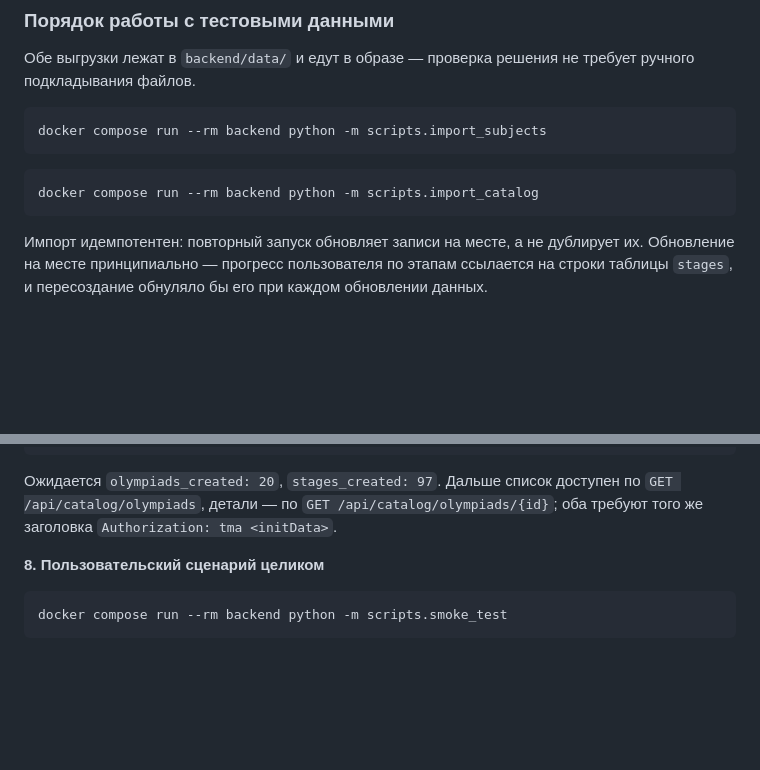
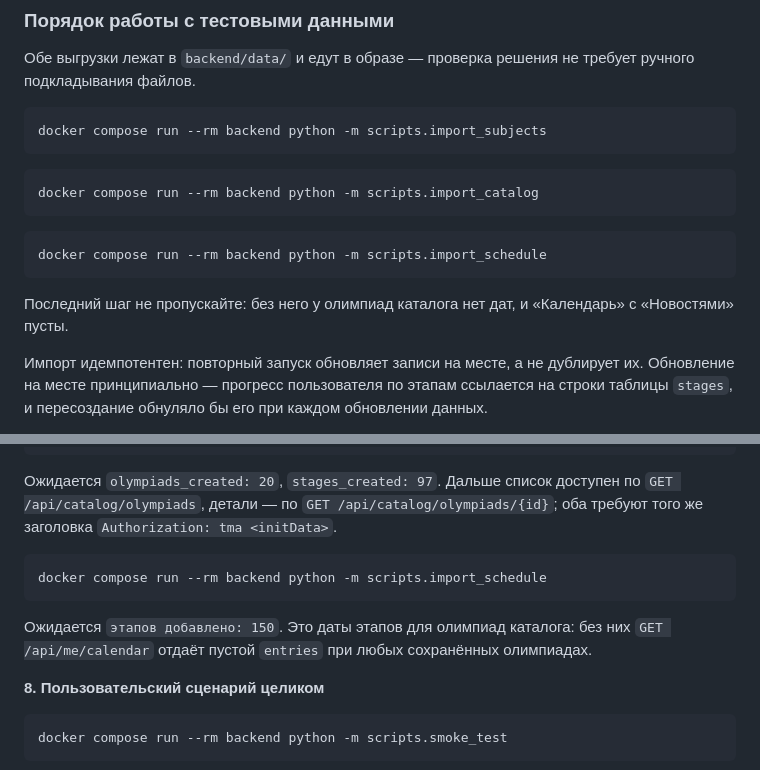
Before and after one commit to A-blessed/MAX-olymp, a Markdown page: README.md, 2 parts joined by grey strips. GitHub-like rendering; blank space fills up the shorter version.

````diff
--- a/README.md
+++ b/README.md
@@ -414,6 +414,13 @@ docker compose run --rm backend python -m scripts.import_subjects
 docker compose run --rm backend python -m scripts.import_catalog
 ```
 
+```bash
+docker compose run --rm backend python -m scripts.import_schedule
+```
+
+Последний шаг не пропускайте: без него у олимпиад каталога нет дат, и
+«Календарь» с «Новостями» пусты.
+
 Импорт идемпотентен: повторный запуск обновляет записи на месте, а не
 дублирует их. Обновление на месте принципиально — прогресс пользователя
 по этапам ссылается на строки таблицы `stages`, и пересоздание обнуляло бы
@@ -500,6 +507,14 @@ docker compose run --rm backend python -m scripts.import_catalog
 доступен по `GET /api/catalog/olympiads`, детали — по
 `GET /api/catalog/olympiads/{id}`; оба требуют того же заголовка
 `Authorization: tma <initData>`.
+
+```bash
+docker compose run --rm backend python -m scripts.import_schedule
+```
+
+Ожидается `этапов добавлено: 150`. Это даты этапов для олимпиад каталога:
+без них `GET /api/me/calendar` отдаёт пустой `entries` при любых
+сохранённых олимпиадах.
 
 **8. Пользовательский сценарий целиком**
 
````
Also changed, not shown: docs/deploy-my-olymp.md (+29 -0 lines).
